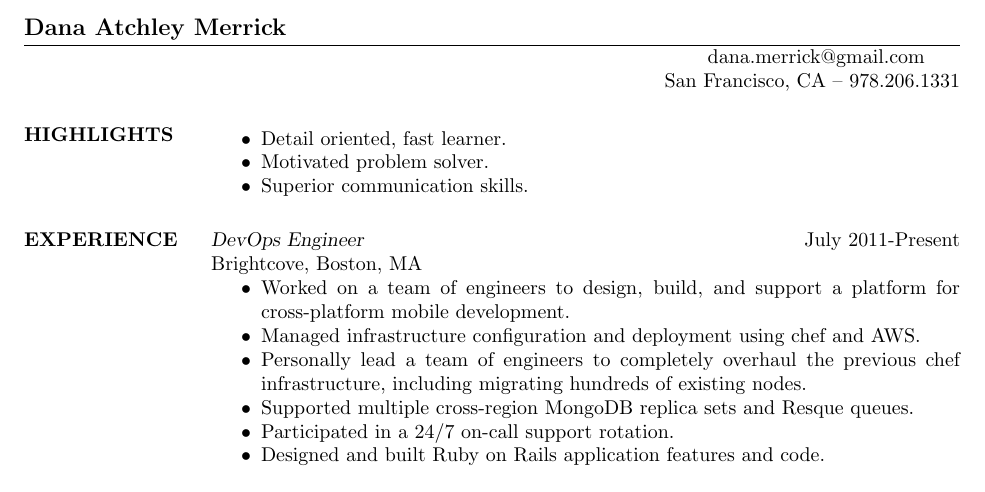
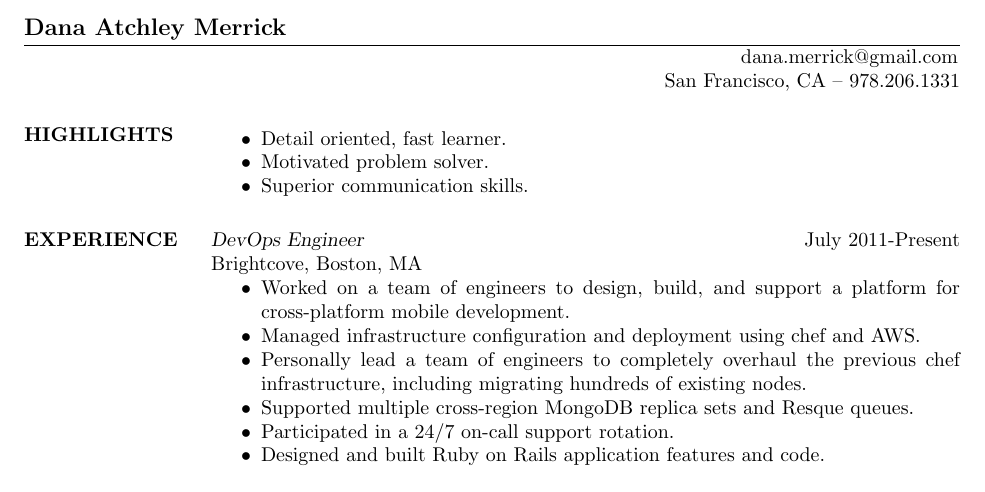
Before and after one commit to dmerrick/resume, a LaTeX CV (resume.tex): part of page 1 of 2, cut so that both start at the same text. Compiled offline with pdfLaTeX.

Commit message:
Tweaking formatting.

```diff
--- a/resume.tex
+++ b/resume.tex
@@ -12,7 +12,7 @@
 \begin{document}
 
 \name{Dana Atchley Merrick}
-\address{\,\,\,\,\,\,\,\,\,\,\, dana.merrick@gmail.com} % this is sloppy but its easy formatting
+\address{\,\,\,\,\,\,\,\,\,\,\,\,\,\,\,\,\,\,\,\,\, dana.merrick@gmail.com} % this is sloppy but its easy formatting
 \address{San Francisco, CA -- 978.206.1331}
 
 \begin{resume}
```
